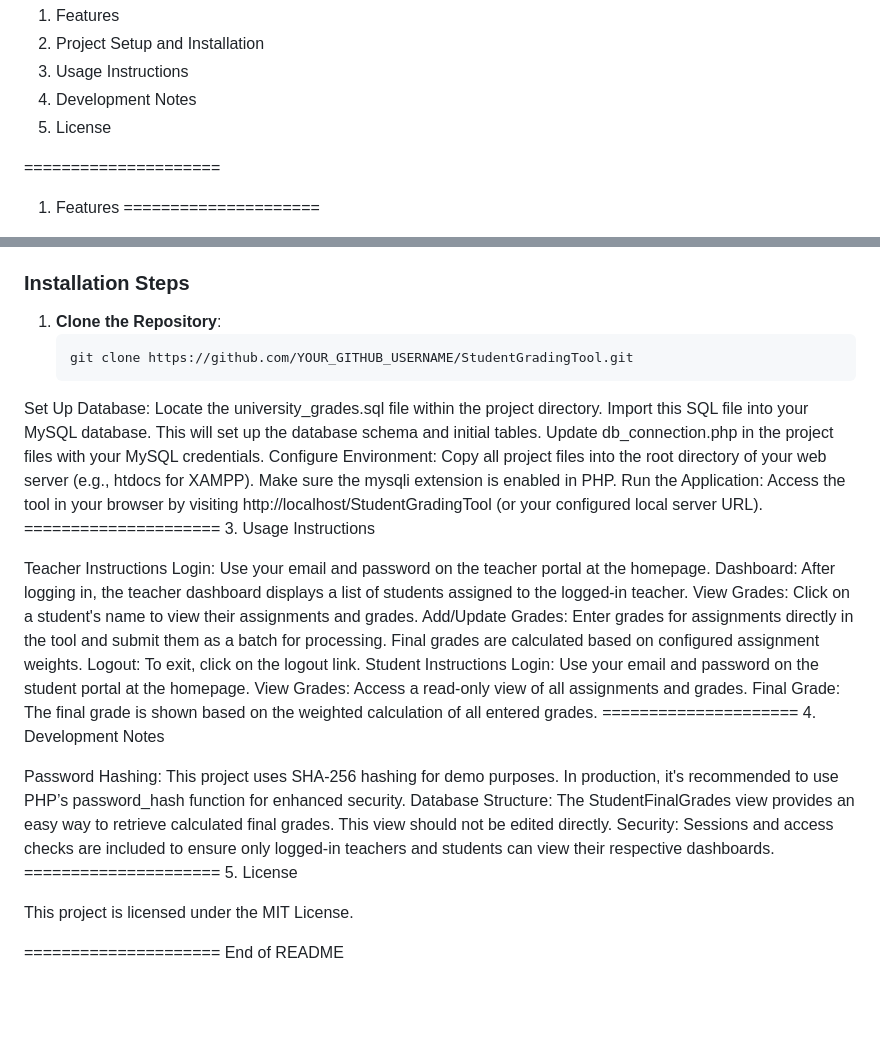
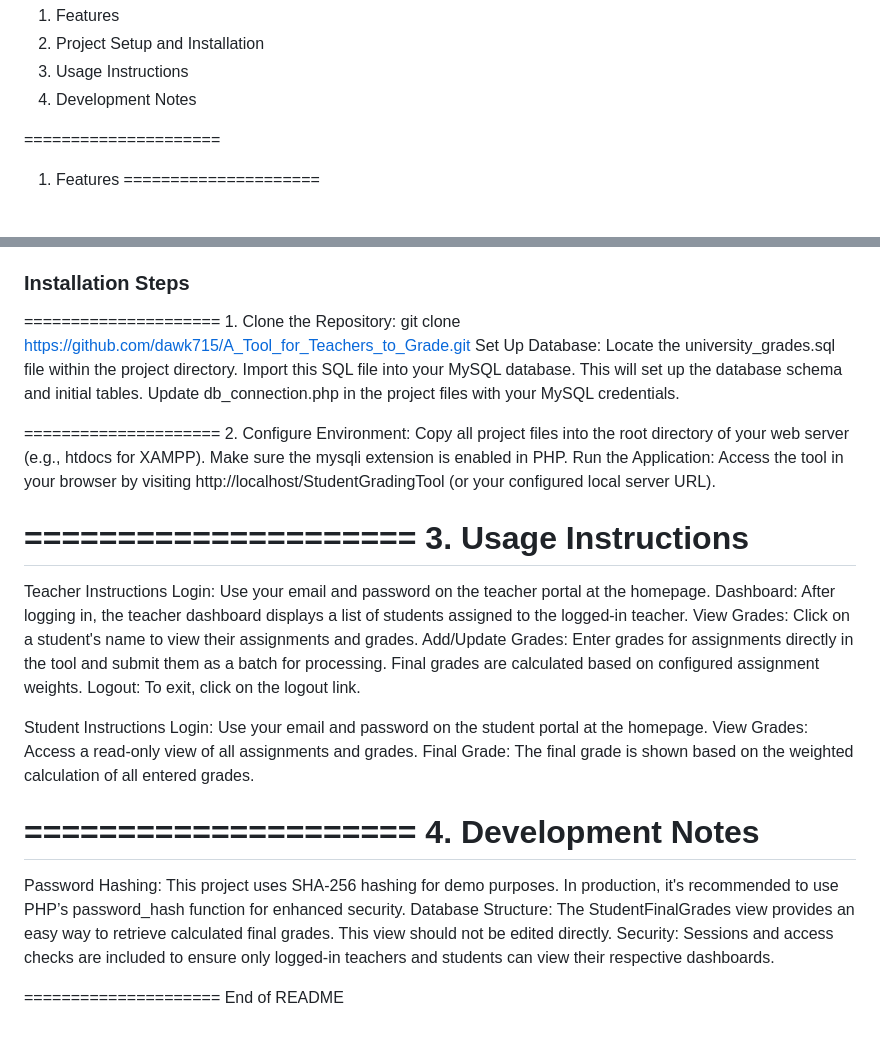
Before and after one commit to dawk715/A_Tool_for_Teachers_to_Grade, a Markdown page: README.md, 2 parts joined by grey strips. GitHub-like rendering; blank space fills up the shorter version.

````diff
--- a/README.md
+++ b/README.md
@@ -10,7 +10,6 @@ Table of Contents
 2. Project Setup and Installation
 3. Usage Instructions
 4. Development Notes
-5. License
 
 =====================
 1. Features
@@ -31,19 +30,22 @@ Table of Contents
 
 ### Installation Steps
 
-1. **Clone the Repository**:
-   ```bash
-   git clone https://github.com/YOUR_GITHUB_USERNAME/StudentGradingTool.git
+===================== 1. Clone the Repository:
+   git clone https://github.com/dawk715/A_Tool_for_Teachers_to_Grade.git﻿
 Set Up Database:
 Locate the university_grades.sql file within the project directory.
 Import this SQL file into your MySQL database. This will set up the database schema and initial tables.
 Update db_connection.php in the project files with your MySQL credentials.
-Configure Environment:
+
+===================== 2. Configure Environment:
 Copy all project files into the root directory of your web server (e.g., htdocs for XAMPP).
 Make sure the mysqli extension is enabled in PHP.
 Run the Application:
 Access the tool in your browser by visiting http://localhost/StudentGradingTool (or your configured local server URL).
-===================== 3. Usage Instructions
+
+=====================
+3. Usage Instructions
+=====================
 
 Teacher Instructions
 Login: Use your email and password on the teacher portal at the homepage.
@@ -51,17 +53,19 @@ Dashboard: After logging in, the teacher dashboard displays a list of students a
 View Grades: Click on a student's name to view their assignments and grades.
 Add/Update Grades: Enter grades for assignments directly in the tool and submit them as a batch for processing. Final grades are calculated based on configured assignment weights.
 Logout: To exit, click on the logout link.
+
+
 Student Instructions
 Login: Use your email and password on the student portal at the homepage.
 View Grades: Access a read-only view of all assignments and grades.
 Final Grade: The final grade is shown based on the weighted calculation of all entered grades.
-===================== 4. Development Notes
+
+=====================
+4. Development Notes
+=====================
 
 Password Hashing: This project uses SHA-256 hashing for demo purposes. In production, it's recommended to use PHP’s password_hash function for enhanced security.
 Database Structure: The StudentFinalGrades view provides an easy way to retrieve calculated final grades. This view should not be edited directly.
 Security: Sessions and access checks are included to ensure only logged-in teachers and students can view their respective dashboards.
-===================== 5. License
-
-This project is licensed under the MIT License.
 
 ===================== End of README
````
